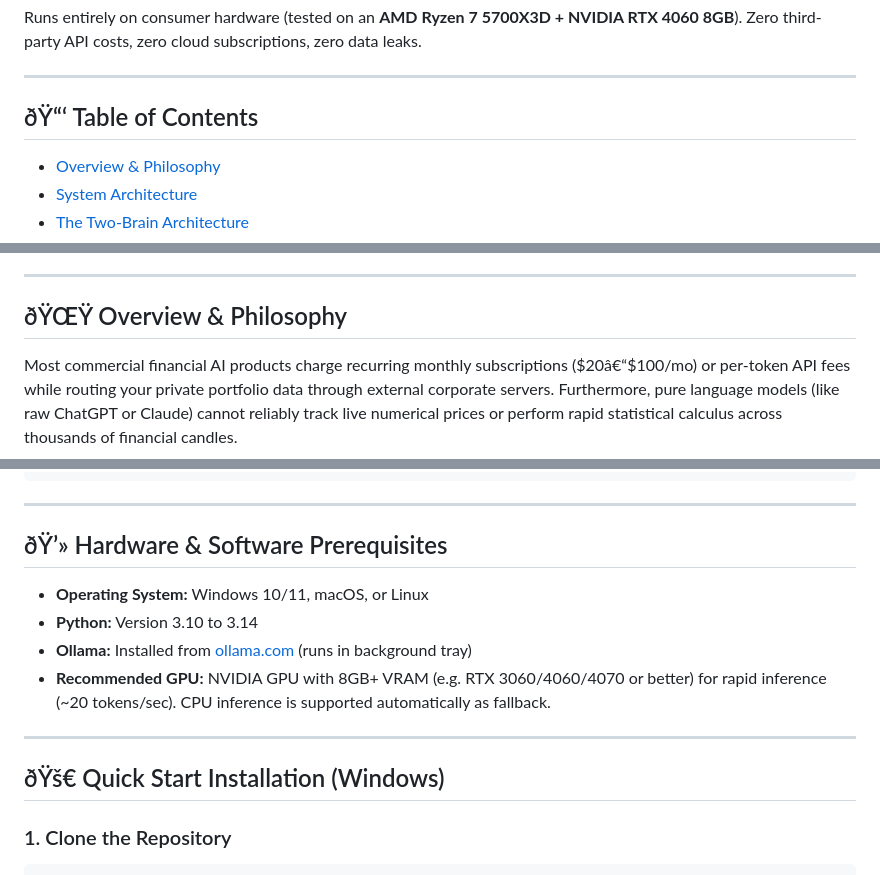
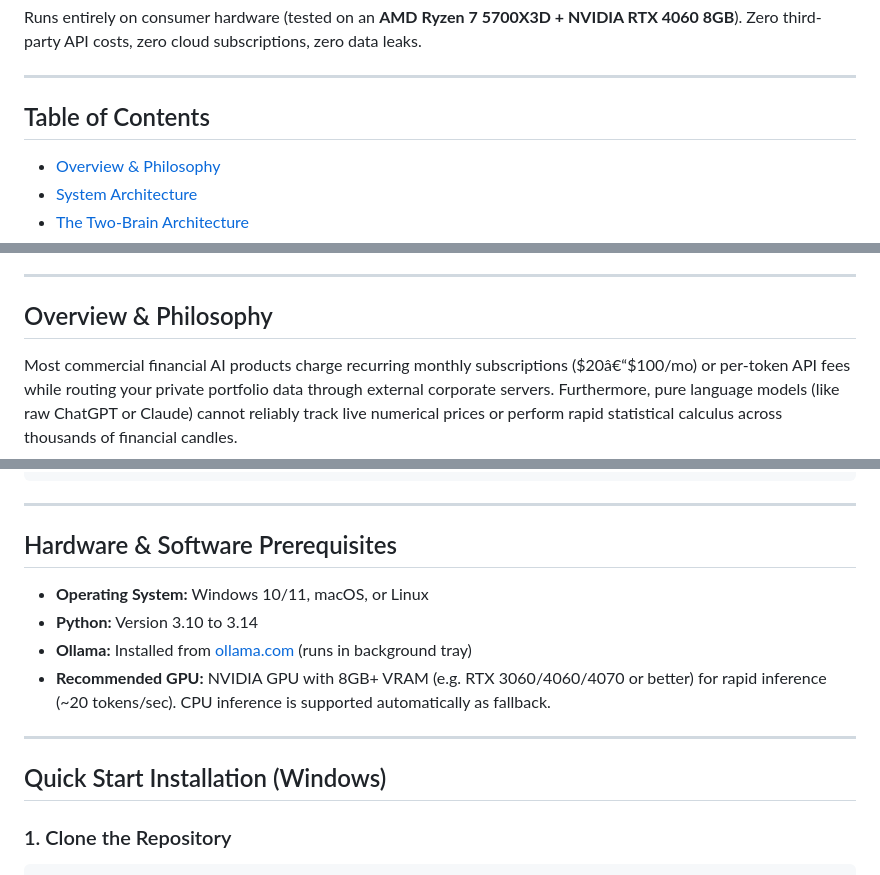
Before and after one commit to jpmaraujo1/finance-sys, a Markdown page: README.md, 3 parts joined by grey strips. GitHub-like rendering.

````diff
--- a/README.md
+++ b/README.md
@@ -13,7 +6,7 @@ Runs entirely on consumer hardware (tested on an **AMD Ryzen 7 5700X3D + NVIDIA
 
 ---
 
-## ðŸ“‘ Table of Contents
+## Table of Contents
 
 - [Overview & Philosophy](#-overview--philosophy)
 - [System Architecture](#-system-architecture)
@@ -39,7 +32,7 @@ Runs entirely on consumer hardware (tested on an **AMD Ryzen 7 5700X3D + NVIDIA
 
 ---
 
-## ðŸŒŸ Overview & Philosophy
+## Overview & Philosophy
 
 Most commercial financial AI products charge recurring monthly subscriptions ($20â€“$100/mo) or per-token API fees while routing your private portfolio data through external corporate servers. Furthermore, pure language models (like raw ChatGPT or Claude) cannot reliably track live numerical prices or perform rapid statistical calculus across thousands of financial candles.
 
@@ -264,7 +257,7 @@ finance-ai/
 
 ---
 
-## ðŸ’» Hardware & Software Prerequisites
+## Hardware & Software Prerequisites
 
 - **Operating System:** Windows 10/11, macOS, or Linux
 - **Python:** Version 3.10 to 3.14
@@ -273,7 +266,7 @@ finance-ai/
 
 ---
 
-## ðŸš€ Quick Start Installation (Windows)
+## Quick Start Installation (Windows)
 
 ### 1. Clone the Repository
 ```bash
````
Also changed, not shown: other parts of README.md (+14 -24 lines).
